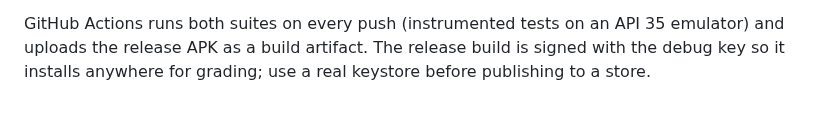
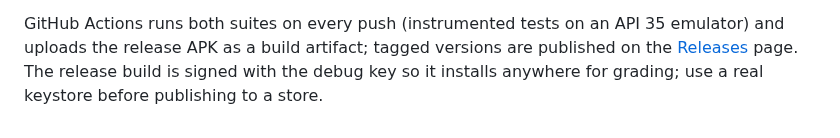
Before and after one commit to ckirby04/nemesis-android-application, a Markdown page: README.md, the part around one of its changes. GitHub-like rendering.

```diff
--- a/README.md
+++ b/README.md
@@ -74,5 +88,6 @@ export JAVA_HOME="/Applications/Android Studio.app/Contents/jbr/Contents/Home"
   in-memory database and throwaway settings via a custom test runner, so tests never touch real app data.
 
 GitHub Actions runs both suites on every push (instrumented tests on an API 35 emulator) and uploads the release APK
-as a build artifact. The release build is signed with the debug key so it installs anywhere for grading; use a real
-keystore before publishing to a store.
+as a build artifact; tagged versions are published on the [Releases](https://github.com/ckirby04/nemesis-android-application/releases)
+page. The release build is signed with the debug key so it installs anywhere for grading; use a real keystore before
+publishing to a store.
```
Also changed, not shown: other parts of README.md (+14 -0 lines), docs/screenshots/analyze.png (added), docs/screenshots/heatmap.png (added), docs/screenshots/history.png (added), docs/screenshots/report.png (added), docs/screenshots/results.png (added), docs/screenshots/table.png (added).
